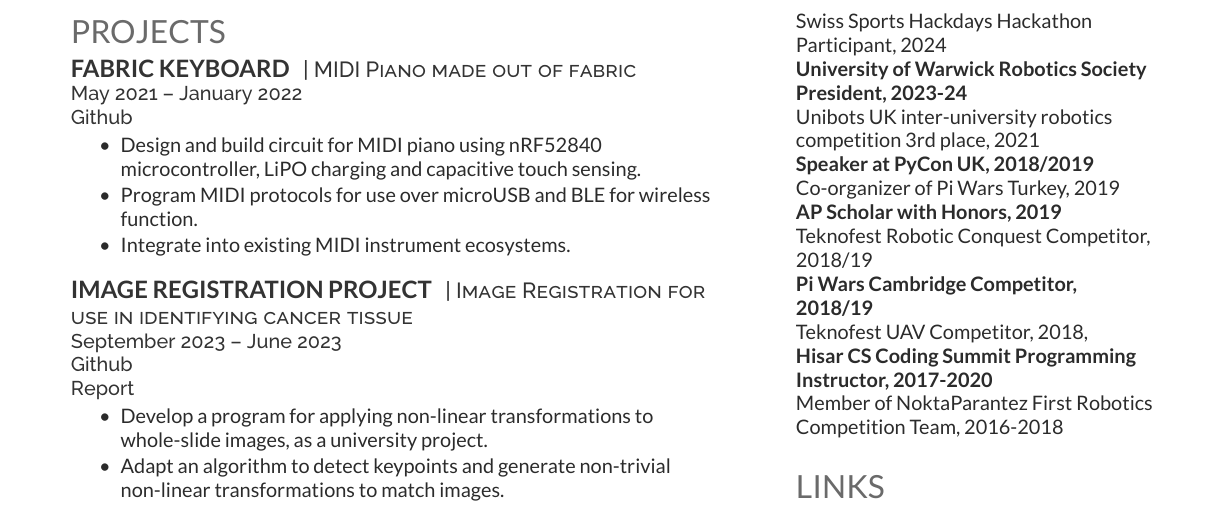
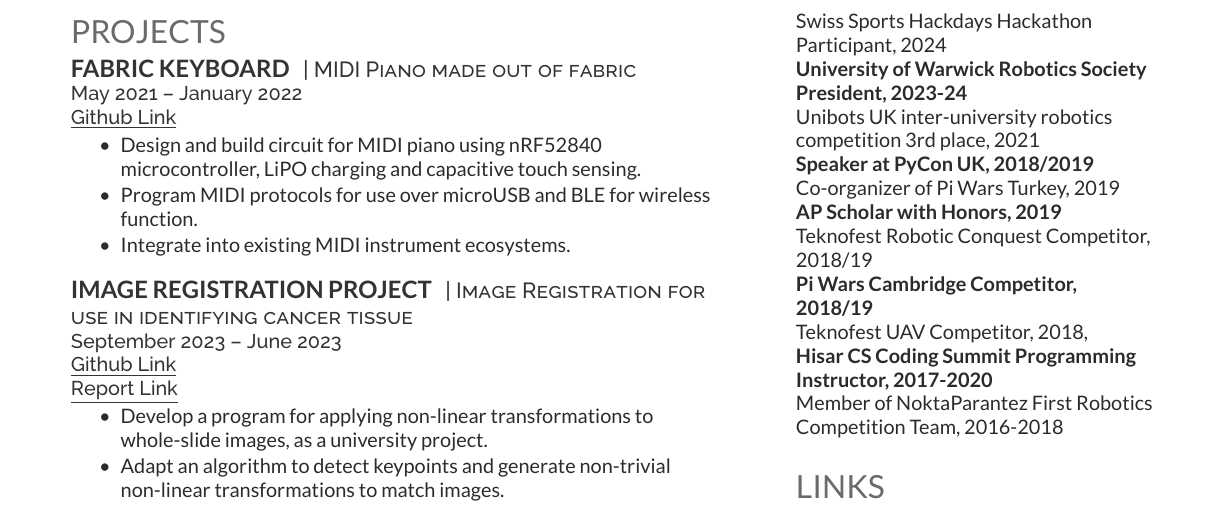
Before and after one commit to yoelkastro/cv-host, a LaTeX CV (src/cv.tex): part of the page, cut so that both start at the same text. Compiled offline with XeLaTeX.

Commit message:
Make project links more clear

```diff
--- a/src/cv.tex
+++ b/src/cv.tex
@@ -134,7 +134,7 @@
 \runsubsection{Fabric Keyboard}
 \descript{| MIDI Piano made out of fabric}
 \location{May 2021 –  January 2022}
-\location{\href{https://github.com/yoelkastro/FabricKeyboard}{Github}}
+\location{\href{https://github.com/yoelkastro/FabricKeyboard}{\underline{\textbf{Github Link}}}}
 \begin{tightemize}
 \item Design and build circuit for MIDI piano using nRF52840 microcontroller, LiPO charging and capacitive touch sensing.
 \item Program MIDI protocols for use over microUSB and BLE for wireless function.
@@ -145,8 +145,8 @@
 \runsubsection{Image Registration Project}
 \descript{| Image Registration for use in identifying cancer tissue}
 \location{September 2023 – June 2023}
-\location{\href{https://github.com/yoelkastro/RegistrationProject}{Github}}
-\location{\href{https://yoelkastro.github.io/RegistrationProject/Report.pdf}{Report}}
+\location{\href{https://github.com/yoelkastro/RegistrationProject}{\underline{\textbf{Github Link}}}}
+\location{\href{https://yoelkastro.github.io/RegistrationProject/Report.pdf}{\underline{\textbf{Report Link}}}}
 \begin{tightemize}
 \item Develop a program for applying non-linear transformations to whole-slide images, as a university project.
 \item Adapt an algorithm to detect keypoints and generate non-trivial non-linear transformations to match images.
```
